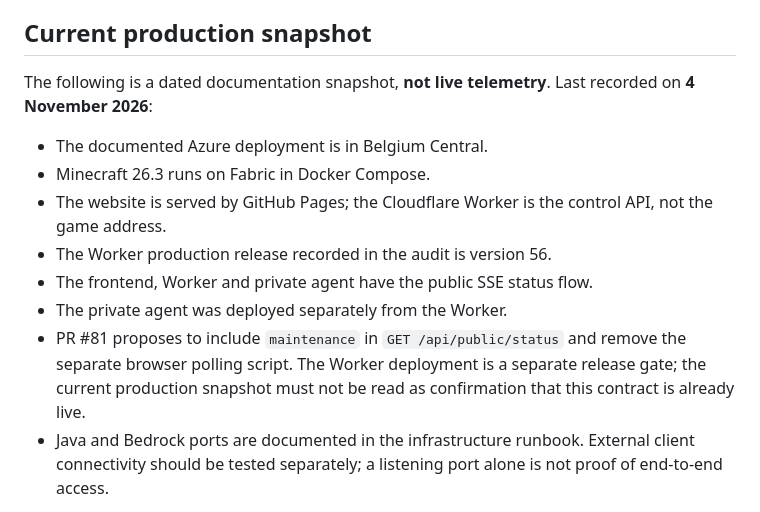
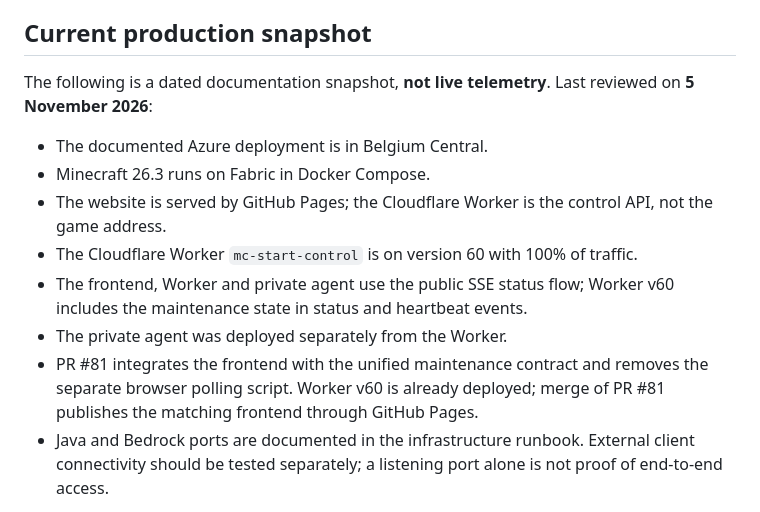
Before and after one commit to LMhdez/mc-start, a Markdown page: README.md, the part around the change. Rendered like a GitHub page.

Commit message:
docs: refresh production snapshot after Worker v60 rollout

```diff
--- a/README.md
+++ b/README.md
@@ -324,15 +324,15 @@ Free-tier limits and student-benefit terms can change. Verify the active account
 
 ## Current production snapshot
 
-The following is a dated documentation snapshot, **not live telemetry**. Last recorded on **4 November 2026**:
+The following is a dated documentation snapshot, **not live telemetry**. Last reviewed on **5 November 2026**:
 
 - The documented Azure deployment is in Belgium Central.
 - Minecraft 26.3 runs on Fabric in Docker Compose.
 - The website is served by GitHub Pages; the Cloudflare Worker is the control API, not the game address.
-- The Worker production release recorded in the audit is version 56.
-- The frontend, Worker and private agent have the public SSE status flow.
+- The Cloudflare Worker `mc-start-control` is on version 60 with 100% of traffic.
+- The frontend, Worker and private agent use the public SSE status flow; Worker v60 includes the maintenance state in status and heartbeat events.
 - The private agent was deployed separately from the Worker.
-- PR #81 proposes to include `maintenance` in `GET /api/public/status` and remove the separate browser polling script. The Worker deployment is a separate release gate; the current production snapshot must not be read as confirmation that this contract is already live.
+- PR #81 integrates the frontend with the unified maintenance contract and removes the separate browser polling script. Worker v60 is already deployed; merge of PR #81 publishes the matching frontend through GitHub Pages.
 - Java and Bedrock ports are documented in the infrastructure runbook. External client connectivity should be tested separately; a listening port alone is not proof of end-to-end access.
 
 See [production readiness evidence](PRODUCTION-READINESS-2026-11-04.md) and the infrastructure repository's [current state](https://github.com/LMhdez/mc-server-infrastructure/blob/main/docs/current-state.md). Always re-check live state before an operational action.
```
